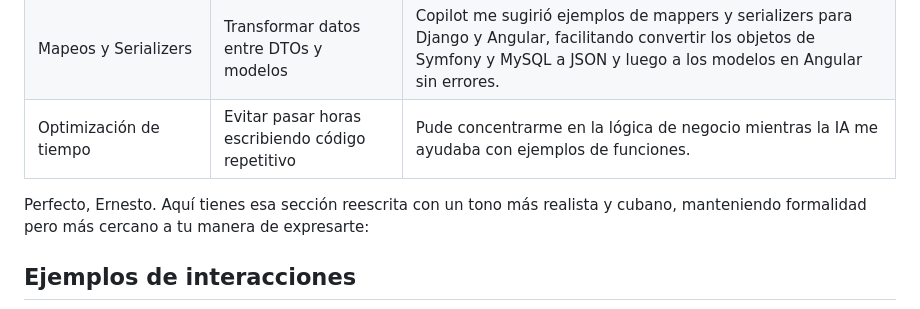
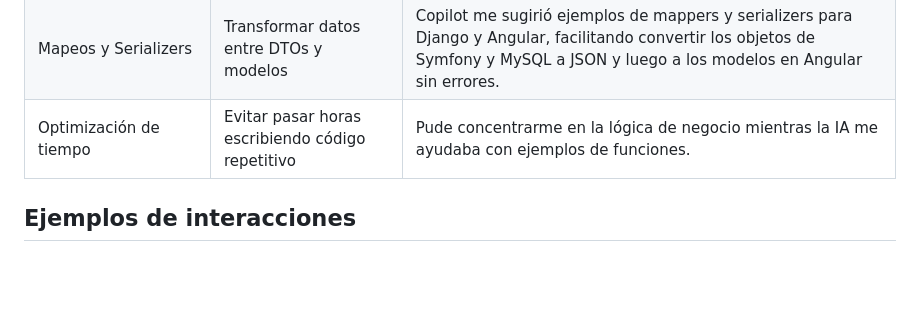
Before and after one commit to ernestgonzalezv/LogisTrack, a Markdown page: IA_INTERACCIONES.MD, the part around the change. Drawn GitHub-style; blank space fills up the shorter version.

Commit message:
release(1.0.6.1): setting up release

```diff
--- a/IA_INTERACCIONES.MD
+++ b/IA_INTERACCIONES.MD
@@ -22,7 +22,6 @@ Este documento sirve para dejar claro cómo usé herramientas de Inteligencia Ar
 | Mapeos y Serializers                     | Transformar datos entre DTOs y modelos                         | Copilot me sugirió ejemplos de mappers y serializers para Django y Angular, facilitando convertir los objetos de Symfony y MySQL a JSON y luego a los modelos en Angular sin errores.                   |
 | Optimización de tiempo                   | Evitar pasar horas escribiendo código repetitivo               | Pude concentrarme en la lógica de negocio mientras la IA me ayudaba con ejemplos de funciones.                                                                                                  |
 
-Perfecto, Ernesto. Aquí tienes esa sección reescrita con un tono más realista y cubano, manteniendo formalidad pero más cercano a tu manera de expresarte:
 
 ## Ejemplos de interacciones
 
```
